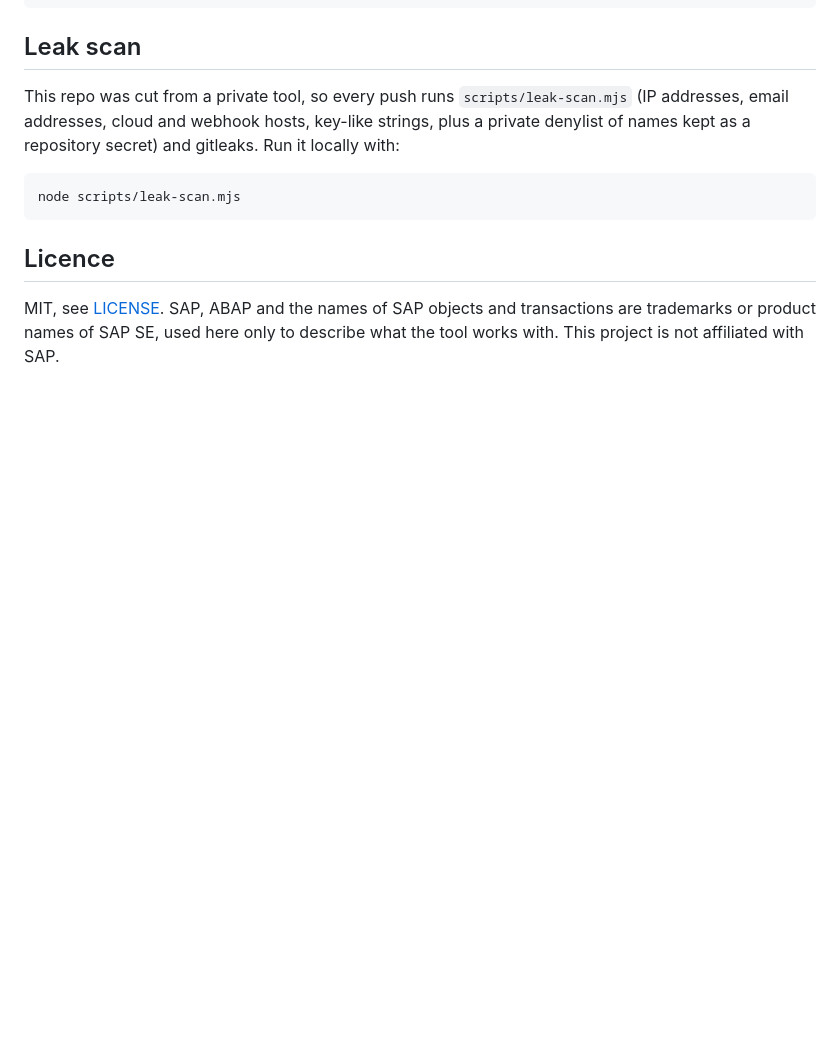
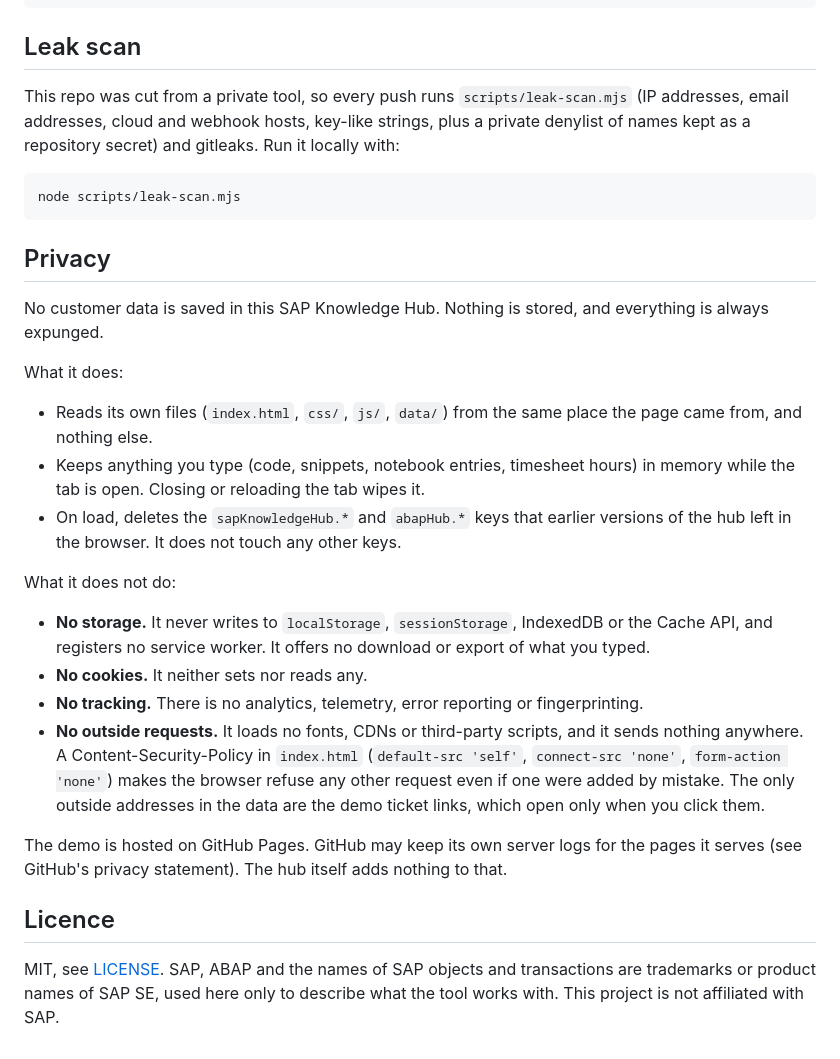
Before and after one commit to TacitDev1/sap-knowledge-hub, a Markdown page: README.md, the part around one of its changes. GitHub-like rendering; blank space fills up the shorter version.

````diff
--- a/README.md
+++ b/README.md
@@ -123,6 +125,25 @@ This repo was cut from a private tool, so every push runs `scripts/leak-scan.mjs
 node scripts/leak-scan.mjs
 ```
 
+## Privacy
+
+No customer data is saved in this SAP Knowledge Hub. Nothing is stored, and everything is always expunged.
+
+What it does:
+
+- Reads its own files (`index.html`, `css/`, `js/`, `data/`) from the same place the page came from, and nothing else.
+- Keeps anything you type (code, snippets, notebook entries, timesheet hours) in memory while the tab is open. Closing or reloading the tab wipes it.
+- On load, deletes the `sapKnowledgeHub.*` and `abapHub.*` keys that earlier versions of the hub left in the browser. It does not touch any other keys.
+
+What it does not do:
+
+- **No storage.** It never writes to `localStorage`, `sessionStorage`, IndexedDB or the Cache API, and registers no service worker. It offers no download or export of what you typed.
+- **No cookies.** It neither sets nor reads any.
+- **No tracking.** There is no analytics, telemetry, error reporting or fingerprinting.
+- **No outside requests.** It loads no fonts, CDNs or third-party scripts, and it sends nothing anywhere. A Content-Security-Policy in `index.html` (`default-src 'self'`, `connect-src 'none'`, `form-action 'none'`) makes the browser refuse any other request even if one were added by mistake. The only outside addresses in the data are the demo ticket links, which open only when you click them.
+
+The demo is hosted on GitHub Pages. GitHub may keep its own server logs for the pages it serves (see GitHub's privacy statement). The hub itself adds nothing to that.
+
 ## Licence
 
 MIT, see [LICENSE](LICENSE). SAP, ABAP and the names of SAP objects and transactions are trademarks or product names of SAP SE, used here only to describe what the tool works with. This project is not affiliated with SAP.
````
Also changed, not shown: other parts of README.md (+4 -2 lines), docs/screenshots/dashboard.png, docs/screenshots/search.png, docs/screenshots/tickets.png, docs/screenshots/wiki-graph.png, 4 other files.
